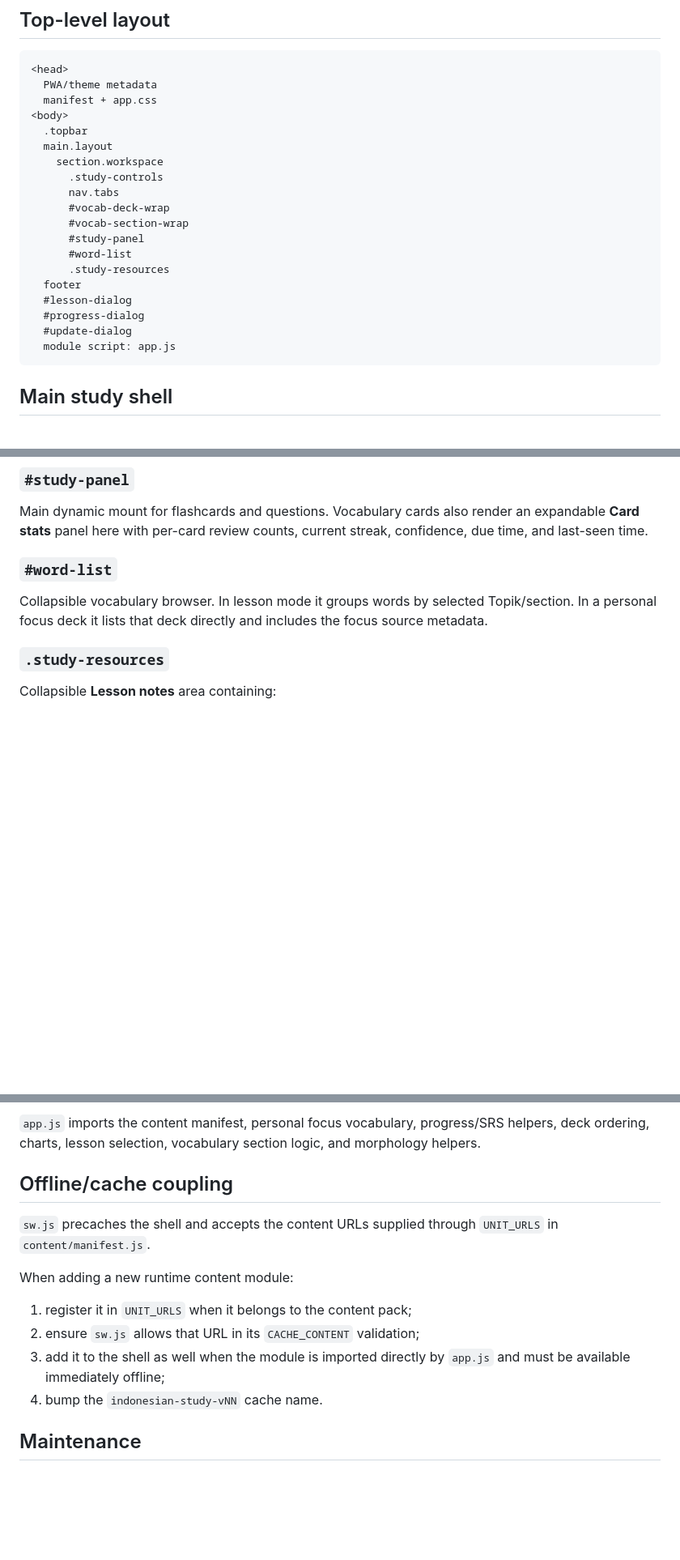
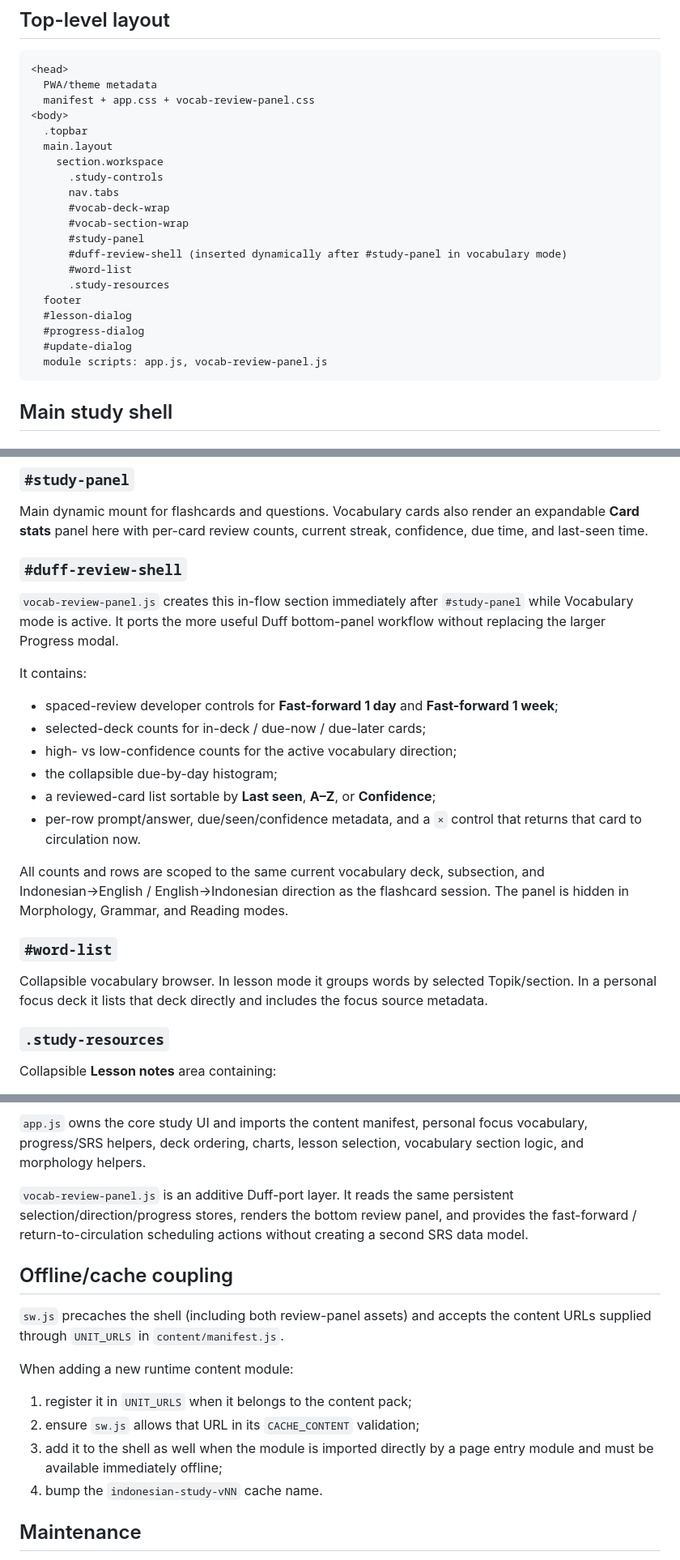
Before and after one commit to hutima/indonesian_study, a Markdown page: docs/index-structure.md, 3 parts joined by grey strips. Shown at 81% size. GitHub-like rendering; blank space fills up the shorter version.

Commit message:
docs: map Duff bottom review panel and second module

````diff
--- a/docs/index-structure.md
+++ b/docs/index-structure.md
@@ -12,7 +12,7 @@ actually exists here.
 ```
 <head>
   PWA/theme metadata
-  manifest + app.css
+  manifest + app.css + vocab-review-panel.css
 <body>
   .topbar
   main.layout
@@ -22,13 +22,14 @@ actually exists here.
       #vocab-deck-wrap
       #vocab-section-wrap
       #study-panel
+      #duff-review-shell (inserted dynamically after #study-panel in vocabulary mode)
       #word-list
       .study-resources
   footer
   #lesson-dialog
   #progress-dialog
   #update-dialog
-  module script: app.js
+  module scripts: app.js, vocab-review-panel.js
 ```
 
 ## Main study shell
@@ -85,6 +86,27 @@ rules are in `docs/curriculum/custom-vocabulary.md`.
 Main dynamic mount for flashcards and questions. Vocabulary cards also render an
 expandable **Card stats** panel here with per-card review counts, current streak,
 confidence, due time, and last-seen time.
+
+### `#duff-review-shell`
+
+`vocab-review-panel.js` creates this in-flow section immediately after
+`#study-panel` while Vocabulary mode is active. It ports the more useful Duff
+bottom-panel workflow without replacing the larger Progress modal.
+
+It contains:
+
+- spaced-review developer controls for **Fast-forward 1 day** and
+  **Fast-forward 1 week**;
+- selected-deck counts for in-deck / due-now / due-later cards;
+- high- vs low-confidence counts for the active vocabulary direction;
+- the collapsible due-by-day histogram;
+- a reviewed-card list sortable by **Last seen**, **A–Z**, or **Confidence**;
+- per-row prompt/answer, due/seen/confidence metadata, and a `×` control that
+  returns that card to circulation now.
+
+All counts and rows are scoped to the same current vocabulary deck, subsection,
+and Indonesian→English / English→Indonesian direction as the flashcard session.
+The panel is hidden in Morphology, Grammar, and Reading modes.
 
 ### `#word-list`
 
@@ -165,20 +188,25 @@ The only page script is:
 ```
 
-`app.js` imports the content manifest, personal focus vocabulary, progress/SRS
-helpers, deck ordering, charts, lesson selection, vocabulary section logic, and
-morphology helpers.
+`app.js` owns the core study UI and imports the content manifest, personal focus
+vocabulary, progress/SRS helpers, deck ordering, charts, lesson selection,
+vocabulary section logic, and morphology helpers.
+
+`vocab-review-panel.js` is an additive Duff-port layer. It reads the same
+persistent selection/direction/progress stores, renders the bottom review panel,
+and provides the fast-forward / return-to-circulation scheduling actions without
+creating a second SRS data model.
 
 ## Offline/cache coupling
 
-`sw.js` precaches the shell and accepts the content URLs supplied through
-`UNIT_URLS` in `content/manifest.js`.
+`sw.js` precaches the shell (including both review-panel assets) and accepts the
+content URLs supplied through `UNIT_URLS` in `content/manifest.js`.
 
 When adding a new runtime content module:
 
 1. register it in `UNIT_URLS` when it belongs to the content pack;
 2. ensure `sw.js` allows that URL in its `CACHE_CONTENT` validation;
-3. add it to the shell as well when the module is imported directly by
-   `app.js` and must be available immediately offline;
+3. add it to the shell as well when the module is imported directly by a page
+   entry module and must be available immediately offline;
 4. bump the `indonesian-study-vNN` cache name.
 
 ## Maintenance
````
Also changed, not shown: other parts of docs/index-structure.md (+3 -2 lines).
